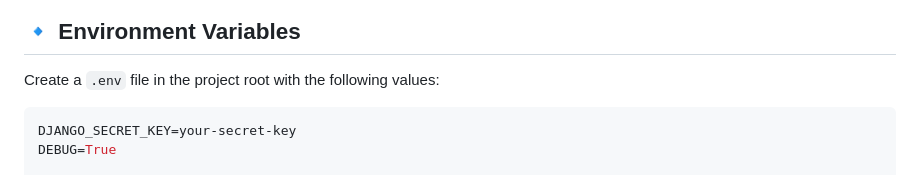
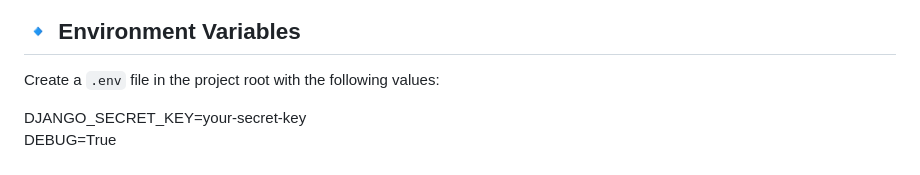
Before and after one commit to wavyStructures/videoflix_backend, a Markdown page: README.md, the part around the change. Rendered like a GitHub page.

````diff
--- a/README.md
+++ b/README.md
@@ -54,7 +54,6 @@ cd videoflix_backend
 ## 🔹 Environment Variables
 Create a `.env` file in the project root with the following values:
 
-```env
 DJANGO_SECRET_KEY=your-secret-key
 DEBUG=True
 
````
